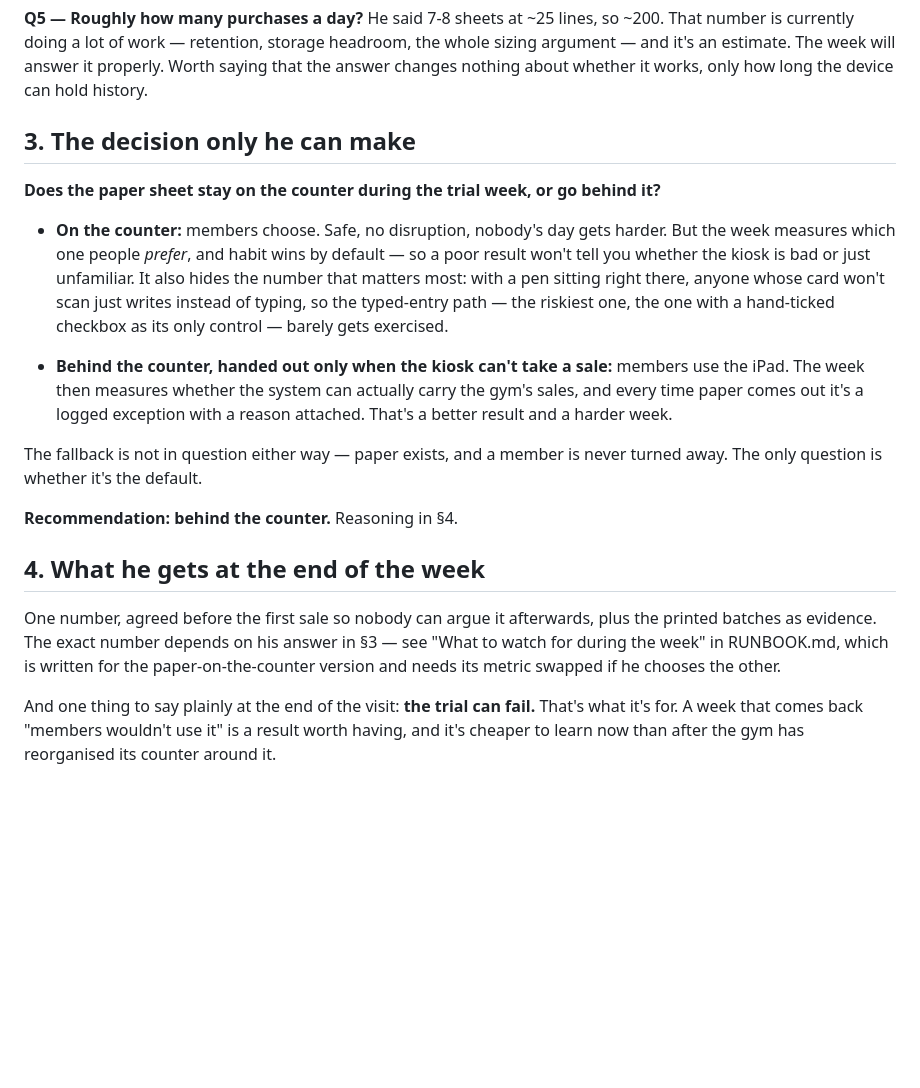
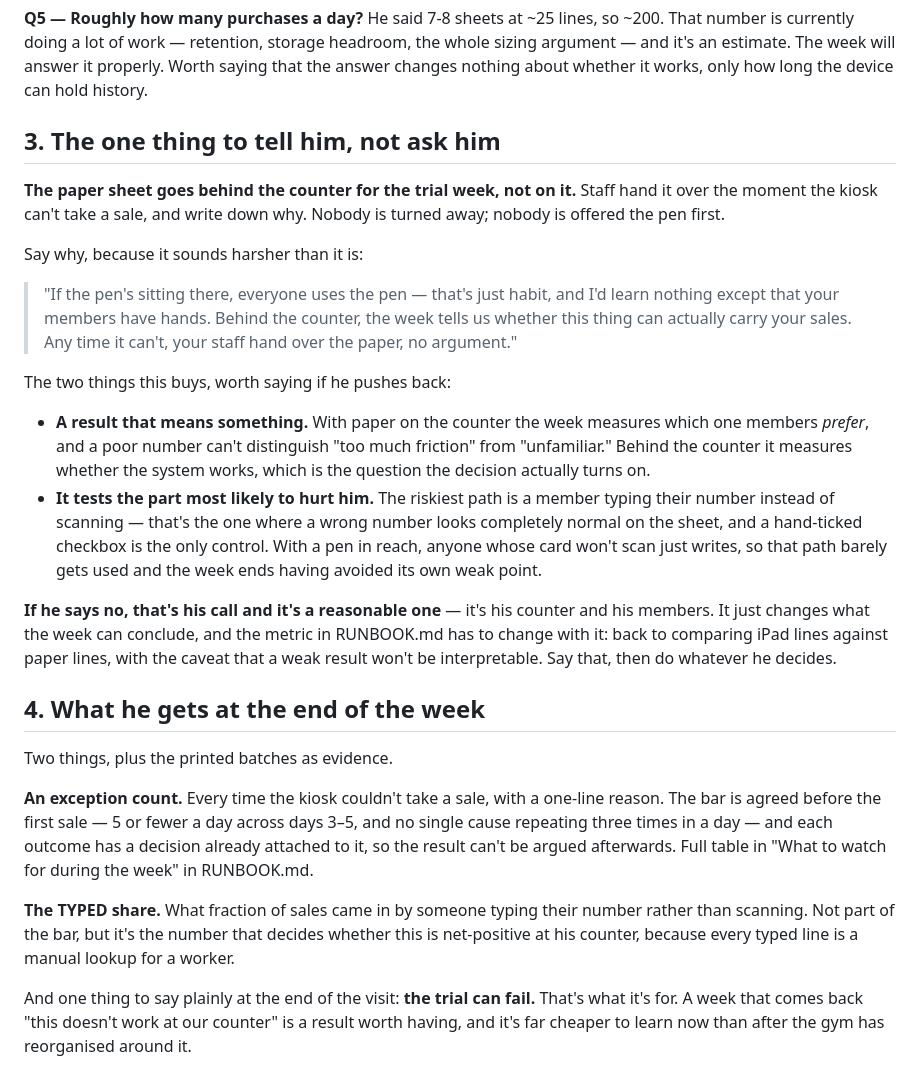
Before and after one commit to wyattfulkerson11-boop/iron-jungle-sales, a Markdown page: OWNER-NOTES.md, the part around the change. GitHub-like rendering; blank space fills up the shorter version.

```diff
--- a/OWNER-NOTES.md
+++ b/OWNER-NOTES.md
@@ -65,38 +65,53 @@ work — retention, storage headroom, the whole sizing argument — and it's an
 estimate. The week will answer it properly. Worth saying that the answer changes
 nothing about whether it works, only how long the device can hold history.
 
-## 3. The decision only he can make
+## 3. The one thing to tell him, not ask him
 
-**Does the paper sheet stay on the counter during the trial week, or go behind
-it?**
+**The paper sheet goes behind the counter for the trial week, not on it.** Staff
+hand it over the moment the kiosk can't take a sale, and write down why. Nobody
+is turned away; nobody is offered the pen first.
 
-- **On the counter:** members choose. Safe, no disruption, nobody's day gets
-  harder. But the week measures which one people *prefer*, and habit wins by
-  default — so a poor result won't tell you whether the kiosk is bad or just
-  unfamiliar. It also hides the number that matters most: with a pen sitting
-  right there, anyone whose card won't scan just writes instead of typing, so
-  the typed-entry path — the riskiest one, the one with a hand-ticked checkbox
-  as its only control — barely gets exercised.
+Say why, because it sounds harsher than it is:
 
-- **Behind the counter, handed out only when the kiosk can't take a sale:**
-  members use the iPad. The week then measures whether the system can actually
-  carry the gym's sales, and every time paper comes out it's a logged exception
-  with a reason attached. That's a better result and a harder week.
+> "If the pen's sitting there, everyone uses the pen — that's just habit, and
+> I'd learn nothing except that your members have hands. Behind the counter, the
+> week tells us whether this thing can actually carry your sales. Any time it
+> can't, your staff hand over the paper, no argument."
 
-The fallback is not in question either way — paper exists, and a member is never
-turned away. The only question is whether it's the default.
+The two things this buys, worth saying if he pushes back:
 
-**Recommendation: behind the counter.** Reasoning in §4.
+- **A result that means something.** With paper on the counter the week measures
+  which one members *prefer*, and a poor number can't distinguish "too much
+  friction" from "unfamiliar." Behind the counter it measures whether the system
+  works, which is the question the decision actually turns on.
+- **It tests the part most likely to hurt him.** The riskiest path is a member
+  typing their number instead of scanning — that's the one where a wrong number
+  looks completely normal on the sheet, and a hand-ticked checkbox is the only
+  control. With a pen in reach, anyone whose card won't scan just writes, so that
+  path barely gets used and the week ends having avoided its own weak point.
+
+**If he says no, that's his call and it's a reasonable one** — it's his counter
+and his members. It just changes what the week can conclude, and the metric in
+RUNBOOK.md has to change with it: back to comparing iPad lines against paper
+lines, with the caveat that a weak result won't be interpretable. Say that, then
+do whatever he decides.
 
 ## 4. What he gets at the end of the week
 
-One number, agreed before the first sale so nobody can argue it afterwards, plus
-the printed batches as evidence. The exact number depends on his answer in §3 —
-see "What to watch for during the week" in RUNBOOK.md, which is written for the
-paper-on-the-counter version and needs its metric swapped if he chooses the
-other.
+Two things, plus the printed batches as evidence.
+
+**An exception count.** Every time the kiosk couldn't take a sale, with a
+one-line reason. The bar is agreed before the first sale — 5 or fewer a day
+across days 3–5, and no single cause repeating three times in a day — and each
+outcome has a decision already attached to it, so the result can't be argued
+afterwards. Full table in "What to watch for during the week" in RUNBOOK.md.
+
+**The TYPED share.** What fraction of sales came in by someone typing their
+number rather than scanning. Not part of the bar, but it's the number that
+decides whether this is net-positive at his counter, because every typed line is
+a manual lookup for a worker.
 
 And one thing to say plainly at the end of the visit: **the trial can fail.**
-That's what it's for. A week that comes back "members wouldn't use it" is a
-result worth having, and it's cheaper to learn now than after the gym has
-reorganised its counter around it.
+That's what it's for. A week that comes back "this doesn't work at our counter"
+is a result worth having, and it's far cheaper to learn now than after the gym
+has reorganised around it.
```
Also changed, not shown: RUNBOOK.md (+78 -53 lines).
